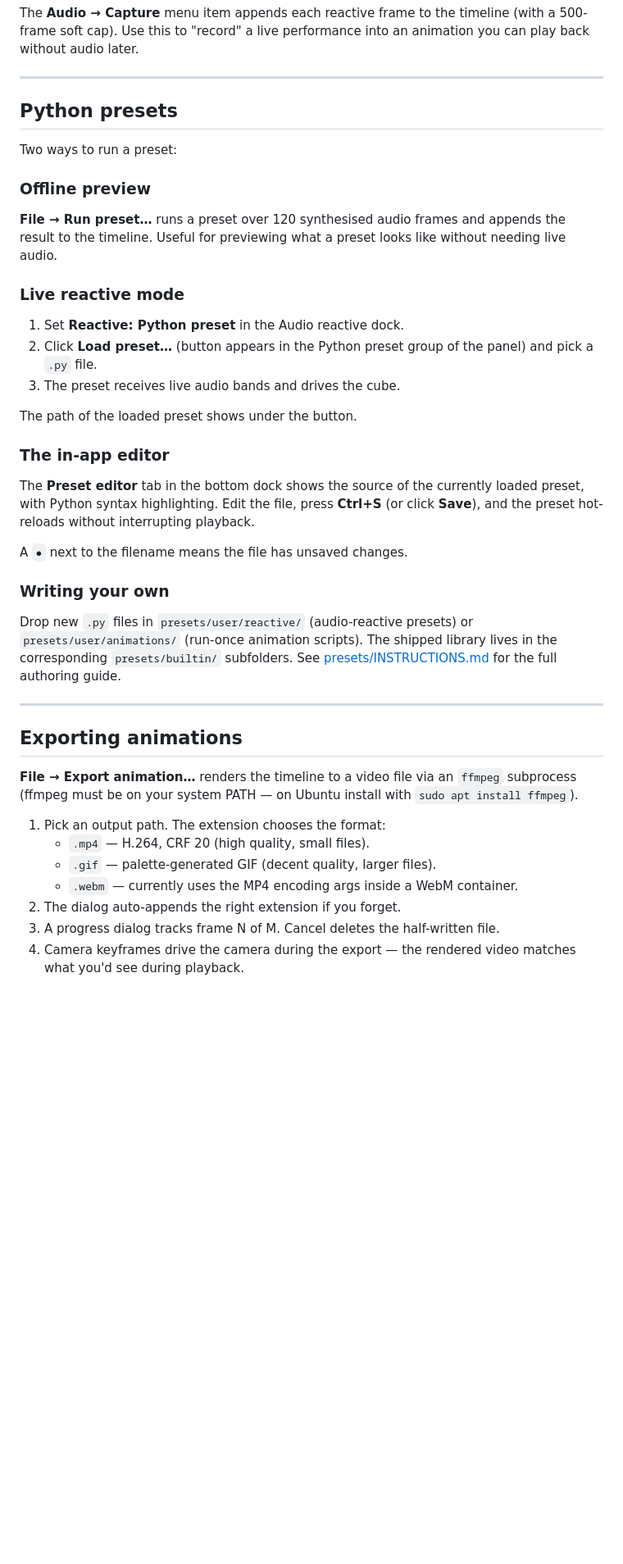
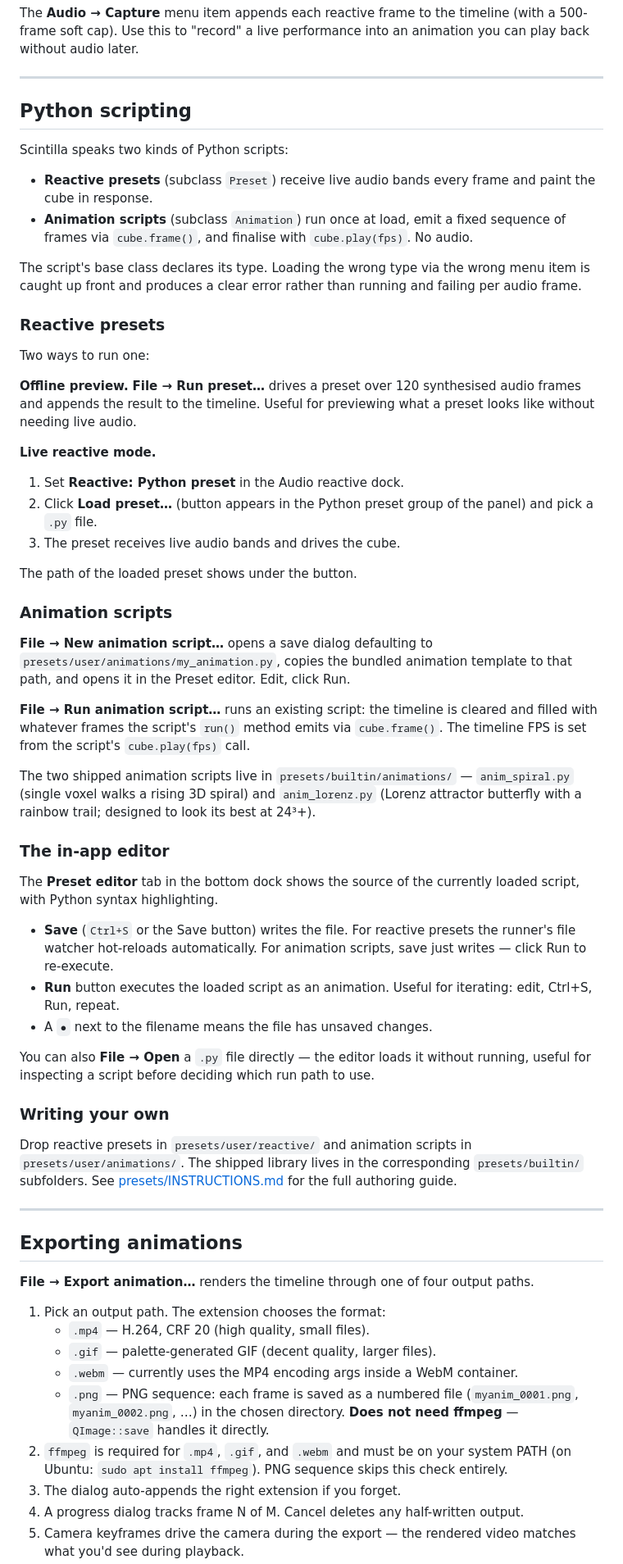
Before and after one commit to Darian-Frey/Scintilla, a Markdown page: USER_MANUAL.md, the part around one of its changes. Shown at 82% size. Drawn GitHub-style; blank space fills up the shorter version.

Commit message:
Refresh USER_MANUAL for current build
Brings the manual in line with everything shipped since it was first
written.

Colour selection
  Five entries instead of four: brightness slider + QSpinBox documented
  alongside the existing hex / RGB / palette / recent. Notes that the
  preview shows the scaled result while the hex / sliders show the
  base, and that Pick resets brightness to 100 %.

Right-click LED edit
  New section documenting the lit-voxel context menu (Edit colour…,
  Clear) and its interaction with right-mouse-drag orbit.

Python scripting (renamed from "Python presets")
  Restructured to cover both Preset and Animation script types up
  front. Adds the New animation script… / Run animation script… flow,
  documents the editor's Run button, and explains that File → Open
  loads .py files into the editor without running. Points at the
  shipped anim_spiral / anim_lorenz demos.

Exporting animations
  Adds the .png PNG-sequence path (no ffmpeg required) alongside the
  existing MP4 / GIF / WebM entries; clarifies that ffmpeg is only
  needed for the video formats.

Saving and loading projects
  File → Open is now documented as auto-dispatching by extension —
  .json loads as a project, .py loads into the editor.

Keyboard shortcuts table
  Ctrl+O row updated to reflect the dual behaviour; Preset editor
  Ctrl+S note now distinguishes the hot-reload-on-save (reactive
  presets) from the explicit-Run pattern (animation scripts).

Section anchor for the renamed "Python scripting" header is fixed in
the TOC and the cross-reference from the Audio reactive modes table.

Co-Authored-By: Claude Opus 4.7 (1M context) <noreply@anthropic.com>

```diff
--- a/USER_MANUAL.md
+++ b/USER_MANUAL.md
@@ -348,17 +365,30 @@ performance into an animation you can play back without audio later.
 
 ---
 
-## Python presets
+## Python scripting
 
-Two ways to run a preset:
+Scintilla speaks two kinds of Python scripts:
 
-### Offline preview
+- **Reactive presets** (subclass `Preset`) receive live audio bands
+  every frame and paint the cube in response.
+- **Animation scripts** (subclass `Animation`) run once at load,
+  emit a fixed sequence of frames via `cube.frame()`, and finalise
+  with `cube.play(fps)`. No audio.
 
-**File → Run preset…** runs a preset over 120 synthesised audio
-frames and appends the result to the timeline. Useful for previewing
-what a preset looks like without needing live audio.
+The script's base class declares its type. Loading the wrong type
+via the wrong menu item is caught up front and produces a clear
+error rather than running and failing per audio frame.
 
-### Live reactive mode
+### Reactive presets
+
+Two ways to run one:
+
+**Offline preview.** **File → Run preset…** drives a preset over
+120 synthesised audio frames and appends the result to the timeline.
+Useful for previewing what a preset looks like without needing live
+audio.
+
+**Live reactive mode.**
 
 1. Set **Reactive: Python preset** in the Audio reactive dock.
 2. Click **Load preset…** (button appears in the Python preset
@@ -367,38 +397,69 @@ what a preset looks like without needing live audio.
 
 The path of the loaded preset shows under the button.
 
+### Animation scripts
+
+**File → New animation script…** opens a save dialog defaulting to
+`presets/user/animations/my_animation.py`, copies the bundled
+animation template to that path, and opens it in the Preset editor.
+Edit, click Run.
+
+**File → Run animation script…** runs an existing script: the
+timeline is cleared and filled with whatever frames the script's
+`run()` method emits via `cube.frame()`. The timeline FPS is set
+from the script's `cube.play(fps)` call.
+
+The two shipped animation scripts live in
+`presets/builtin/animations/` — `anim_spiral.py` (single voxel walks
+a rising 3D spiral) and `anim_lorenz.py` (Lorenz attractor butterfly
+with a rainbow trail; designed to look its best at 24³+).
+
 ### The in-app editor
 
 The **Preset editor** tab in the bottom dock shows the source of the
-currently loaded preset, with Python syntax highlighting. Edit the
-file, press **Ctrl+S** (or click **Save**), and the preset hot-reloads
-without interrupting playback.
+currently loaded script, with Python syntax highlighting.
 
-A `●` next to the filename means the file has unsaved changes.
+- **Save** (`Ctrl+S` or the Save button) writes the file. For
+  reactive presets the runner's file watcher hot-reloads
+  automatically. For animation scripts, save just writes — click Run
+  to re-execute.
+- **Run** button executes the loaded script as an animation. Useful
+  for iterating: edit, Ctrl+S, Run, repeat.
+- A `●` next to the filename means the file has unsaved changes.
+
+You can also **File → Open** a `.py` file directly — the editor
+loads it without running, useful for inspecting a script before
+deciding which run path to use.
 
 ### Writing your own
 
-Drop new `.py` files in `presets/user/reactive/` (audio-reactive
-presets) or `presets/user/animations/` (run-once animation scripts).
-The shipped library lives in the corresponding `presets/builtin/`
-subfolders. See [presets/INSTRUCTIONS.md](presets/INSTRUCTIONS.md)
-for the full authoring guide.
+Drop reactive presets in `presets/user/reactive/` and animation
+scripts in `presets/user/animations/`. The shipped library lives in
+the corresponding `presets/builtin/` subfolders. See
+[presets/INSTRUCTIONS.md](presets/INSTRUCTIONS.md) for the full
+authoring guide.
 
 ---
 
 ## Exporting animations
 
-**File → Export animation…** renders the timeline to a video file via
-an `ffmpeg` subprocess (ffmpeg must be on your system PATH — on
-Ubuntu install with `sudo apt install ffmpeg`).
+**File → Export animation…** renders the timeline through one of
+four output paths.
 
 1. Pick an output path. The extension chooses the format:
    - `.mp4` — H.264, CRF 20 (high quality, small files).
    - `.gif` — palette-generated GIF (decent quality, larger files).
    - `.webm` — currently uses the MP4 encoding args inside a WebM
      container.
-2. The dialog auto-appends the right extension if you forget.
-3. A progress dialog tracks frame N of M. Cancel deletes the
-   half-written file.
-4. Camera keyframes drive the camera during the export — the rendered
+   - `.png` — PNG sequence: each frame is saved as a numbered file
+     (`myanim_0001.png`, `myanim_0002.png`, …) in the chosen
+     directory. **Does not need ffmpeg** — `QImage::save` handles
+     it directly.
+2. `ffmpeg` is required for `.mp4`, `.gif`, and `.webm` and must be
+   on your system PATH (on Ubuntu: `sudo apt install ffmpeg`). PNG
+   sequence skips this check entirely.
+3. The dialog auto-appends the right extension if you forget.
+4. A progress dialog tracks frame N of M. Cancel deletes any
+   half-written output.
+5. Camera keyframes drive the camera during the export — the rendered
    video matches what you'd see during playback.
```
Also changed, not shown: other parts of USER_MANUAL.md (+35 -13 lines).
